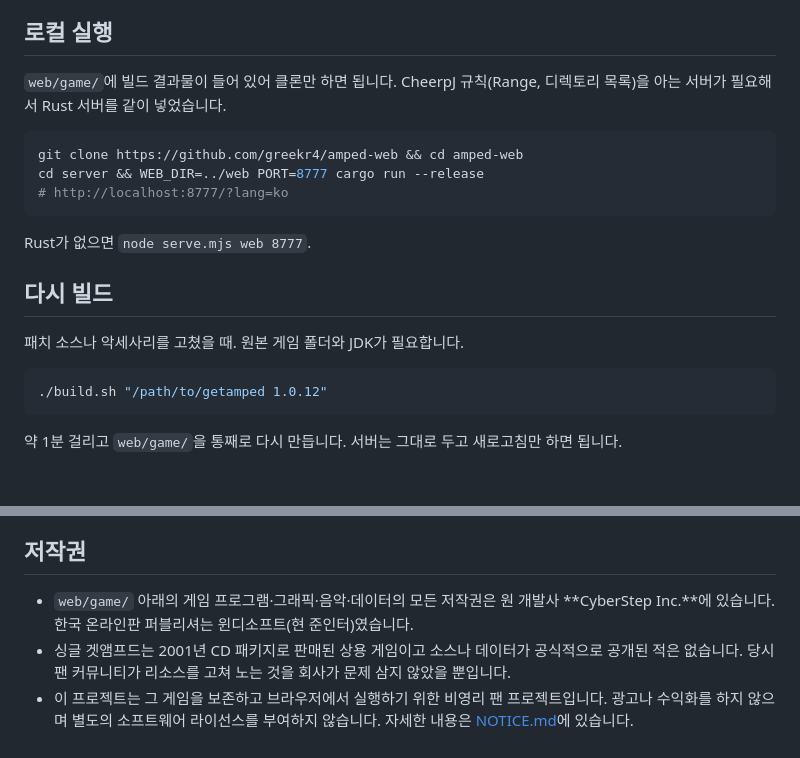
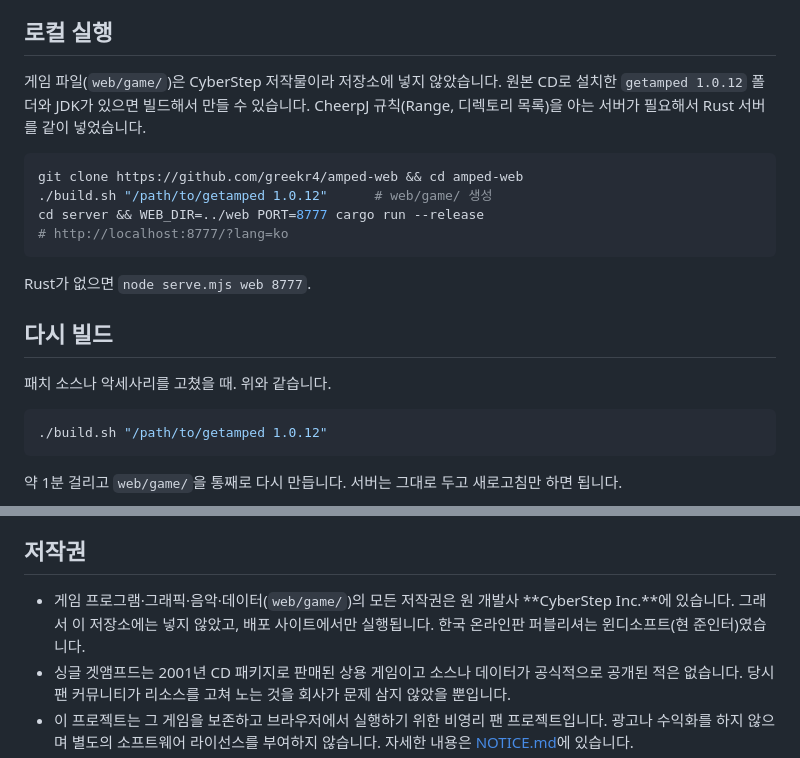
Before and after one commit to greekr4/amped-web, a Markdown page: README.md, 2 parts joined by grey strips. GitHub-like rendering; blank space fills up the shorter version.

Commit message:
[DOCS] 게임 에셋 미포함에 맞춰 실행·저작권·배포 설명 갱신

````diff
--- a/README.md
+++ b/README.md
@@ -47,10 +47,11 @@ URL 파라미터
 
 ## 로컬 실행
 
-`web/game/`에 빌드 결과물이 들어 있어 클론만 하면 됩니다. CheerpJ 규칙(Range, 디렉토리 목록)을 아는 서버가 필요해서 Rust 서버를 같이 넣었습니다.
+게임 파일(`web/game/`)은 CyberStep 저작물이라 저장소에 넣지 않았습니다. 원본 CD로 설치한 `getamped 1.0.12` 폴더와 JDK가 있으면 빌드해서 만들 수 있습니다. CheerpJ 규칙(Range, 디렉토리 목록)을 아는 서버가 필요해서 Rust 서버를 같이 넣었습니다.
 
 ```bash
 git clone https://github.com/greekr4/amped-web && cd amped-web
+./build.sh "/path/to/getamped 1.0.12"      # web/game/ 생성
 cd server && WEB_DIR=../web PORT=8777 cargo run --release
 # http://localhost:8777/?lang=ko
 ```
@@ -59,7 +60,7 @@ Rust가 없으면 `node serve.mjs web 8777`.
 
 ## 다시 빌드
 
-패치 소스나 악세사리를 고쳤을 때. 원본 게임 폴더와 JDK가 필요합니다.
+패치 소스나 악세사리를 고쳤을 때. 위와 같습니다.
 
 ```bash
 ./build.sh "/path/to/getamped 1.0.12"
@@ -195,7 +196,7 @@ amped-web/
 
 ## 저작권
 
-- `web/game/` 아래의 게임 프로그램·그래픽·음악·데이터의 모든 저작권은 원 개발사 **CyberStep Inc.**에 있습니다. 한국 온라인판 퍼블리셔는 윈디소프트(현 준인터)였습니다.
+- 게임 프로그램·그래픽·음악·데이터(`web/game/`)의 모든 저작권은 원 개발사 **CyberStep Inc.**에 있습니다. 그래서 이 저장소에는 넣지 않았고, 배포 사이트에서만 실행됩니다. 한국 온라인판 퍼블리셔는 윈디소프트(현 준인터)였습니다.
 - 싱글 겟앰프드는 2001년 CD 패키지로 판매된 상용 게임이고 소스나 데이터가 공식적으로 공개된 적은 없습니다. 당시 팬 커뮤니티가 리소스를 고쳐 노는 것을 회사가 문제 삼지 않았을 뿐입니다.
 - 이 프로젝트는 그 게임을 보존하고 브라우저에서 실행하기 위한 비영리 팬 프로젝트입니다. 광고나 수익화를 하지 않으며 별도의 소프트웨어 라이선스를 부여하지 않습니다. 자세한 내용은 [NOTICE.md](NOTICE.md)에 있습니다.
 - 권리자의 요청이 있으면 저장소와 배포 사이트를 즉시 내리겠습니다.
````
Also changed, not shown: docs/modding-rules.md (+2 -0 lines).
